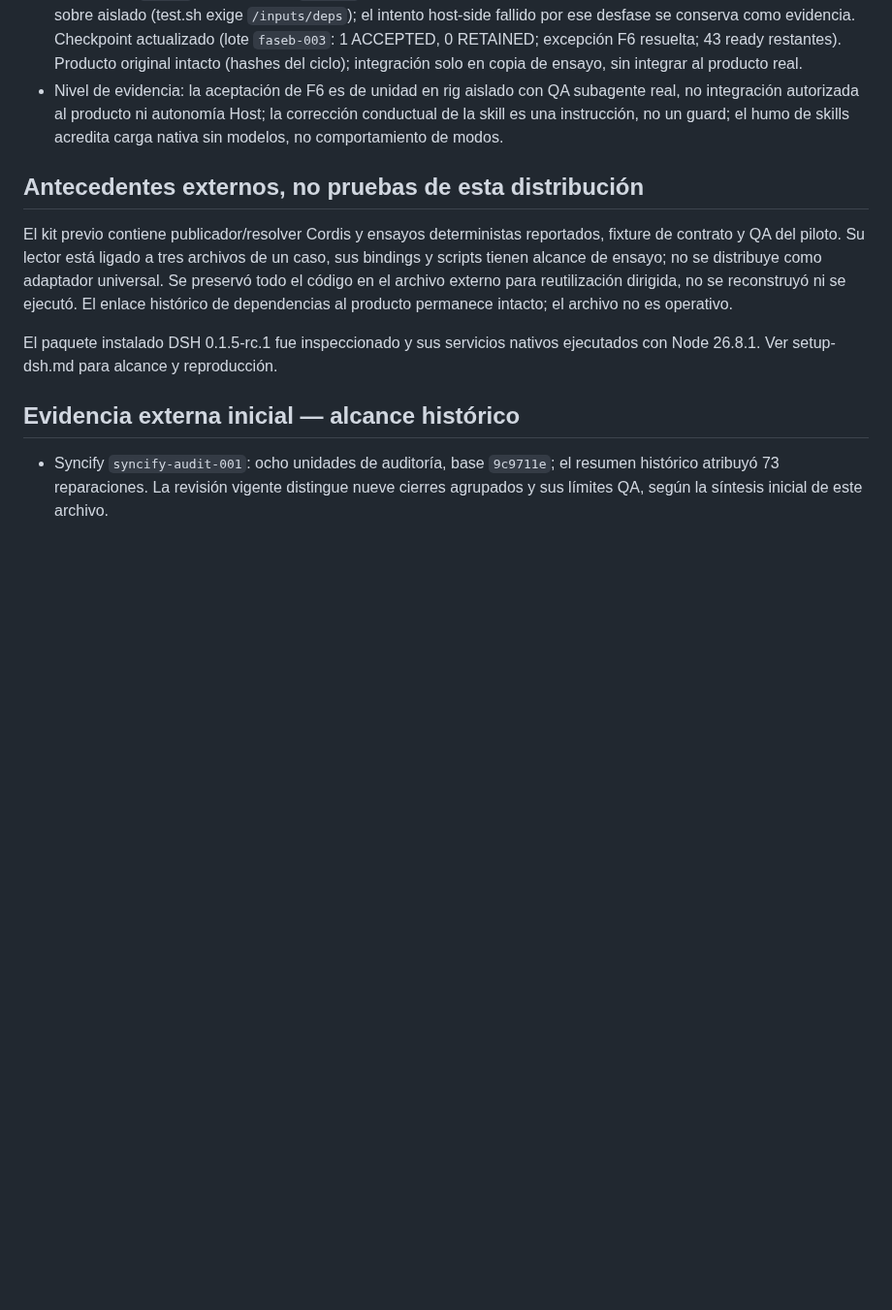
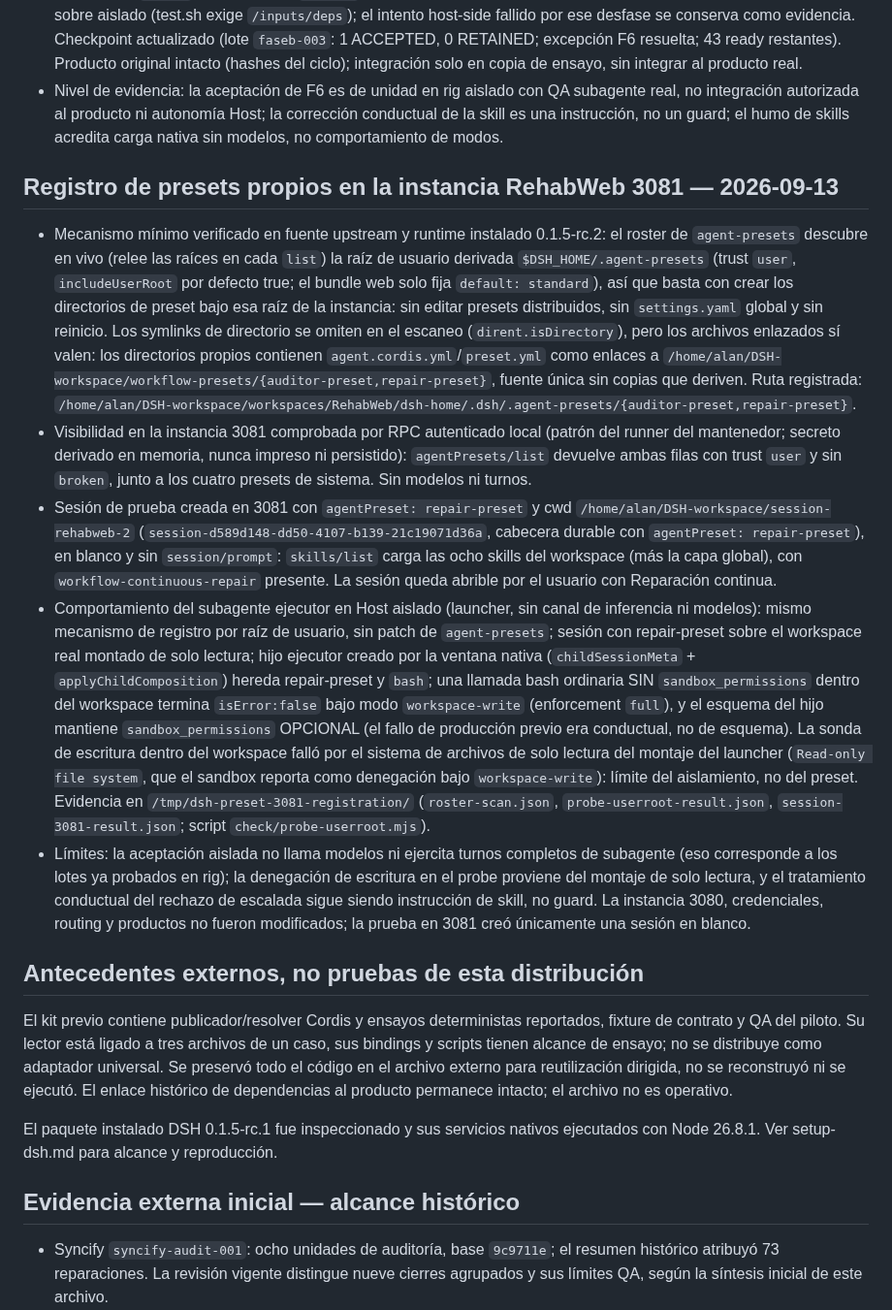
Before and after one commit to MadManJohnSmith/Improvement, a Markdown page: docs/status.md, the part around the change. Shown at 97% size. GitHub-like rendering; blank space fills up the shorter version.

Commit message:
docs(status): registro de presets propios en instancia RehabWeb 3081 y prueba de subagente bash

```diff
--- a/docs/status.md
+++ b/docs/status.md
@@ -104,6 +104,14 @@ Las secciones posteriores conservan evidencia por hito; sus cifras históricas n
 - Reintento F6-DUPLICATE-CONVERSATION-500 en rig aislado (`mission-faseb-b3`, patrón de los lotes 1/2): L1 ejecutor `nrouter/Subagents-Coding` (presupuesto 256, mensajes 256, gasto 40, **0 denials**, messageCount máximo 82, payload máximo 198621 bytes) produjo candidato attempt-1 con parche de un archivo en `change_scope` y prueba Django real roja→verde (sqlite en memoria vía deps montadas); L2 QA `nrouter-raw/Subagents-Audits` en sesión separada (presupuesto 170, gasto 15) devolvió ACCEPTED con scope/test/criterio verificados. Recibos formato syncify en `repairs/F6-DUPLICATE-CONVERSATION-500/` (task, candidato en copia de ensayo, red/green, qa.json, result.json); `verify` ACCEPTED y `reaudit` mecánica OK. El run-check de recibos se ejecutó dentro del mismo sobre aislado (test.sh exige `/inputs/deps`); el intento host-side fallido por ese desfase se conserva como evidencia. Checkpoint actualizado (lote `faseb-003`: 1 ACCEPTED, 0 RETAINED; excepción F6 resuelta; 43 ready restantes). Producto original intacto (hashes del ciclo); integración solo en copia de ensayo, sin integrar al producto real.
 - Nivel de evidencia: la aceptación de F6 es de unidad en rig aislado con QA subagente real, no integración autorizada al producto ni autonomía Host; la corrección conductual de la skill es una instrucción, no un guard; el humo de skills acredita carga nativa sin modelos, no comportamiento de modos.
 
+## Registro de presets propios en la instancia RehabWeb 3081 — 2026-09-13
+
+- Mecanismo mínimo verificado en fuente upstream y runtime instalado 0.1.5-rc.2: el roster de `agent-presets` descubre en vivo (relee las raíces en cada `list`) la raíz de usuario derivada `$DSH_HOME/.agent-presets` (trust `user`, `includeUserRoot` por defecto true; el bundle web solo fija `default: standard`), así que basta con crear los directorios de preset bajo esa raíz de la instancia: sin editar presets distribuidos, sin `settings.yaml` global y sin reinicio. Los symlinks de directorio se omiten en el escaneo (`dirent.isDirectory`), pero los archivos enlazados sí valen: los directorios propios contienen `agent.cordis.yml`/`preset.yml` como enlaces a `/home/alan/DSH-workspace/workflow-presets/{auditor-preset,repair-preset}`, fuente única sin copias que deriven. Ruta registrada: `/home/alan/DSH-workspace/workspaces/RehabWeb/dsh-home/.dsh/.agent-presets/{auditor-preset,repair-preset}`.
+- Visibilidad en la instancia 3081 comprobada por RPC autenticado local (patrón del runner del mantenedor; secreto derivado en memoria, nunca impreso ni persistido): `agentPresets/list` devuelve ambas filas con trust `user` y sin `broken`, junto a los cuatro presets de sistema. Sin modelos ni turnos.
+- Sesión de prueba creada en 3081 con `agentPreset: repair-preset` y cwd `/home/alan/DSH-workspace/session-rehabweb-2` (`session-d589d148-dd50-4107-b139-21c19071d36a`, cabecera durable con `agentPreset: repair-preset`), en blanco y sin `session/prompt`: `skills/list` carga las ocho skills del workspace (más la capa global), con `workflow-continuous-repair` presente. La sesión queda abrible por el usuario con Reparación continua.
+- Comportamiento del subagente ejecutor en Host aislado (launcher, sin canal de inferencia ni modelos): mismo mecanismo de registro por raíz de usuario, sin patch de `agent-presets`; sesión con repair-preset sobre el workspace real montado de solo lectura; hijo ejecutor creado por la ventana nativa (`childSessionMeta` + `applyChildComposition`) hereda repair-preset y `bash`; una llamada bash ordinaria SIN `sandbox_permissions` dentro del workspace termina `isError:false` bajo modo `workspace-write` (enforcement `full`), y el esquema del hijo mantiene `sandbox_permissions` OPCIONAL (el fallo de producción previo era conductual, no de esquema). La sonda de escritura dentro del workspace falló por el sistema de archivos de solo lectura del montaje del launcher (`Read-only file system`, que el sandbox reporta como denegación bajo `workspace-write`): límite del aislamiento, no del preset. Evidencia en `/tmp/dsh-preset-3081-registration/` (`roster-scan.json`, `probe-userroot-result.json`, `session-3081-result.json`; script `check/probe-userroot.mjs`).
+- Límites: la aceptación aislada no llama modelos ni ejercita turnos completos de subagente (eso corresponde a los lotes ya probados en rig); la denegación de escritura en el probe proviene del montaje de solo lectura, y el tratamiento conductual del rechazo de escalada sigue siendo instrucción de skill, no guard. La instancia 3080, credenciales, routing y productos no fueron modificados; la prueba en 3081 creó únicamente una sesión en blanco.
+
 ## Antecedentes externos, no pruebas de esta distribución
 
 El kit previo contiene publicador/resolver Cordis y ensayos deterministas reportados, fixture de contrato y QA del piloto. Su lector está ligado a tres archivos de un caso, sus bindings y scripts tienen alcance de ensayo; no se distribuye como adaptador universal. Se preservó todo el código en el archivo externo para reutilización dirigida, no se reconstruyó ni se ejecutó. El enlace histórico de dependencias al producto permanece intacto; el archivo no es operativo.
```
